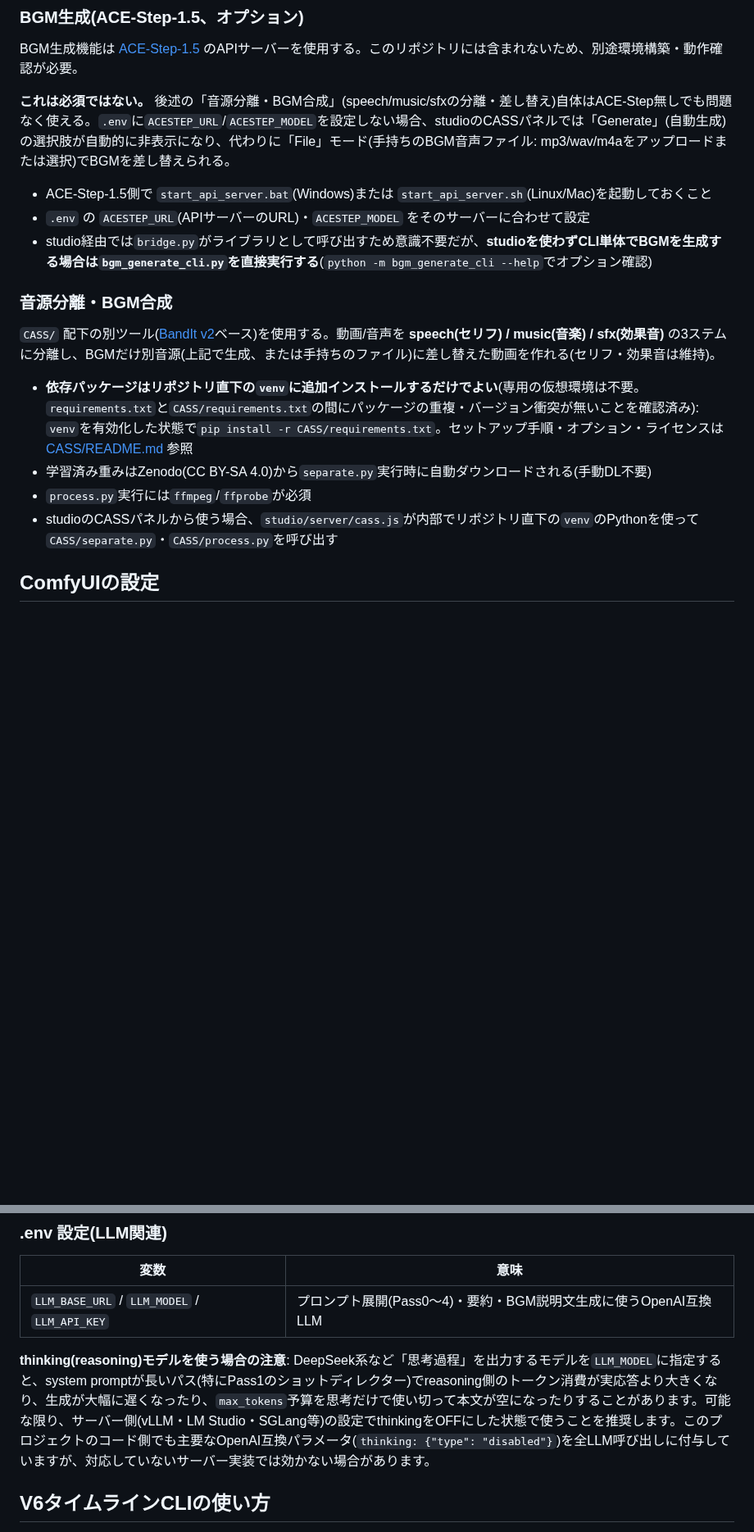
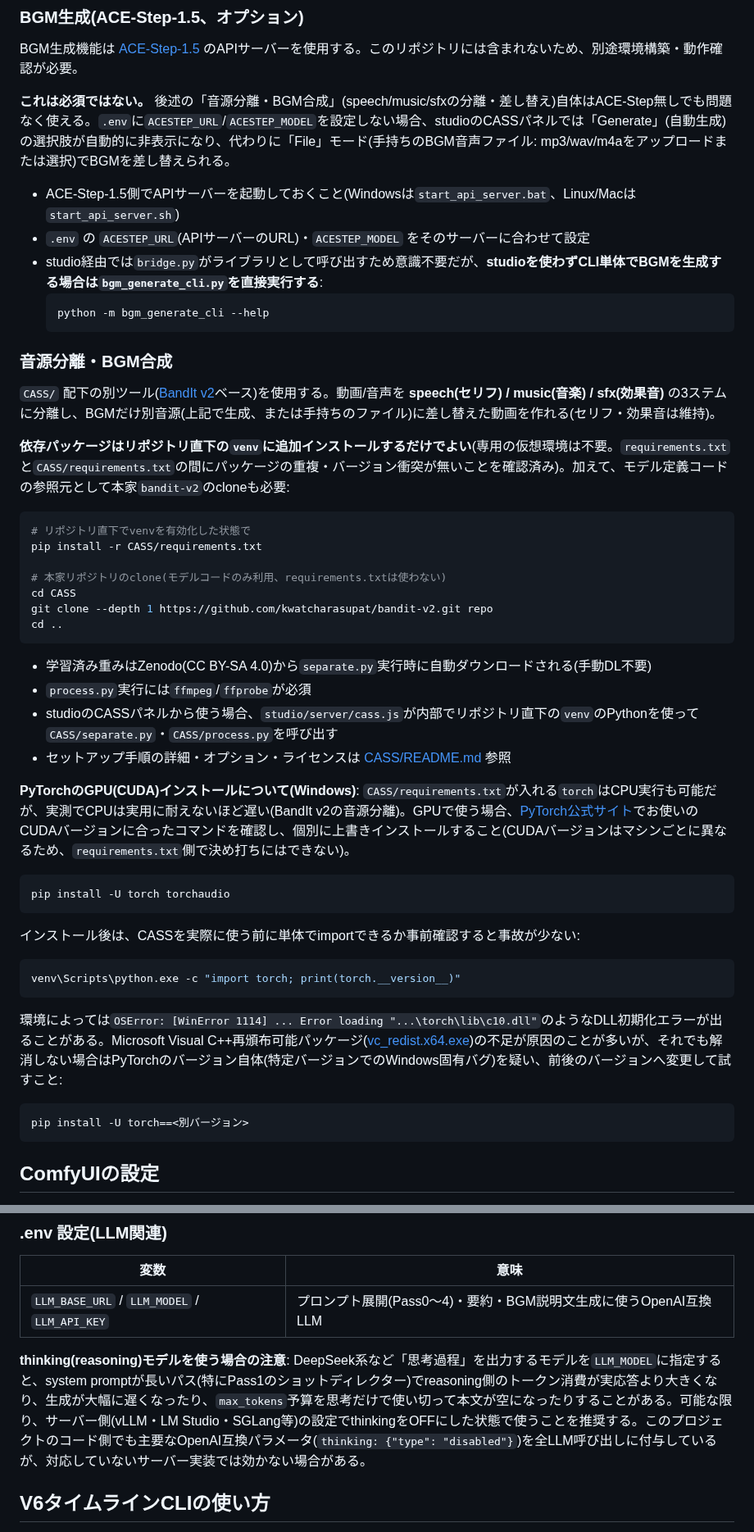
Before and after one commit to knishika62/LTX-Timeline-Studio, a Markdown page: README.md, 2 parts joined by grey strips. Shown at 82% size. Drawn GitHub-style; blank space fills up the shorter version.

````diff
--- a/README.md
+++ b/README.md
@@ -80,18 +97,51 @@ BGM生成機能は [ACE-Step-1.5](https://github.com/ace-step/ACE-Step-1.5) のA
 
 **これは必須ではない。** 後述の「音源分離・BGM合成」(speech/music/sfxの分離・差し替え)自体はACE-Step無しでも問題なく使える。`.env`に`ACESTEP_URL`/`ACESTEP_MODEL`を設定しない場合、studioのCASSパネルでは「Generate」(自動生成)の選択肢が自動的に非表示になり、代わりに「File」モード(手持ちのBGM音声ファイル: mp3/wav/m4aをアップロードまたは選択)でBGMを差し替えられる。
 
-- ACE-Step-1.5側で `start_api_server.bat`(Windows)または `start_api_server.sh`(Linux/Mac)を起動しておくこと
+- ACE-Step-1.5側でAPIサーバーを起動しておくこと(Windowsは`start_api_server.bat`、Linux/Macは`start_api_server.sh`)
 - `.env` の `ACESTEP_URL`(APIサーバーのURL)・`ACESTEP_MODEL` をそのサーバーに合わせて設定
-- studio経由では`bridge.py`がライブラリとして呼び出すため意識不要だが、**studioを使わずCLI単体でBGMを生成する場合は`bgm_generate_cli.py`を直接実行する**(`python -m bgm_generate_cli --help`でオプション確認)
+- studio経由では`bridge.py`がライブラリとして呼び出すため意識不要だが、**studioを使わずCLI単体でBGMを生成する場合は`bgm_generate_cli.py`を直接実行する**:
+  ```bash
+  python -m bgm_generate_cli --help
+  ```
 
 ### 音源分離・BGM合成
 
 `CASS/` 配下の別ツール([BandIt v2](https://github.com/kwatcharasupat/bandit-v2)ベース)を使用する。動画/音声を **speech(セリフ) / music(音楽) / sfx(効果音)** の3ステムに分離し、BGMだけ別音源(上記で生成、または手持ちのファイル)に差し替えた動画を作れる(セリフ・効果音は維持)。
 
-- **依存パッケージはリポジトリ直下の`venv`に追加インストールするだけでよい**(専用の仮想環境は不要。`requirements.txt`と`CASS/requirements.txt`の間にパッケージの重複・バージョン衝突が無いことを確認済み): `venv`を有効化した状態で`pip install -r CASS/requirements.txt`。セットアップ手順・オプション・ライセンスは [CASS/README.md](CASS/README.md) 参照
+**依存パッケージはリポジトリ直下の`venv`に追加インストールするだけでよい**(専用の仮想環境は不要。`requirements.txt`と`CASS/requirements.txt`の間にパッケージの重複・バージョン衝突が無いことを確認済み)。加えて、モデル定義コードの参照元として本家`bandit-v2`のcloneも必要:
+
+```bash
+# リポジトリ直下でvenvを有効化した状態で
+pip install -r CASS/requirements.txt
+
+# 本家リポジトリのclone(モデルコードのみ利用、requirements.txtは使わない)
+cd CASS
+git clone --depth 1 https://github.com/kwatcharasupat/bandit-v2.git repo
+cd ..
+```
+
 - 学習済み重みはZenodo(CC BY-SA 4.0)から`separate.py`実行時に自動ダウンロードされる(手動DL不要)
 - `process.py`実行には`ffmpeg`/`ffprobe`が必須
 - studioのCASSパネルから使う場合、`studio/server/cass.js`が内部でリポジトリ直下の`venv`のPythonを使って`CASS/separate.py`・`CASS/process.py`を呼び出す
+- セットアップ手順の詳細・オプション・ライセンスは [CASS/README.md](CASS/README.md) 参照
+
+**PyTorchのGPU(CUDA)インストールについて(Windows)**: `CASS/requirements.txt`が入れる`torch`はCPU実行も可能だが、実測でCPUは実用に耐えないほど遅い(BandIt v2の音源分離)。GPUで使う場合、[PyTorch公式サイト](https://pytorch.org/get-started/locally/)でお使いのCUDAバージョンに合ったコマンドを確認し、個別に上書きインストールすること(CUDAバージョンはマシンごとに異なるため、`requirements.txt`側で決め打ちにはできない)。
+
+```bash
+pip install -U torch torchaudio
+```
+
+インストール後は、CASSを実際に使う前に単体でimportできるか事前確認すると事故が少ない:
+
+```bash
+venv\Scripts\python.exe -c "import torch; print(torch.__version__)"
+```
+
+環境によっては`OSError: [WinError 1114] ... Error loading "...\torch\lib\c10.dll"`のようなDLL初期化エラーが出ることがある。Microsoft Visual C++再頒布可能パッケージ([vc_redist.x64.exe](https://aka.ms/vs/17/release/vc_redist.x64.exe))の不足が原因のことが多いが、それでも解消しない場合はPyTorchのバージョン自体(特定バージョンでのWindows固有バグ)を疑い、前後のバージョンへ変更して試すこと:
+
+```bash
+pip install -U torch==<別バージョン>
+```
 
 ## ComfyUIの設定
 
@@ -176,7 +235,7 @@ npm run studio:start     # → http://localhost:7865
 |---|---|
 | `LLM_BASE_URL` / `LLM_MODEL` / `LLM_API_KEY` | プロンプト展開(Pass0〜4)・要約・BGM説明文生成に使うOpenAI互換LLM |
 
-**thinking(reasoning)モデルを使う場合の注意**: DeepSeek系など「思考過程」を出力するモデルを`LLM_MODEL`に指定すると、system promptが長いパス(特にPass1のショットディレクター)でreasoning側のトークン消費が実応答より大きくなり、生成が大幅に遅くなったり、`max_tokens`予算を思考だけで使い切って本文が空になったりすることがあります。可能な限り、サーバー側(vLLM・LM Studio・SGLang等)の設定でthinkingをOFFにした状態で使うことを推奨します。このプロジェクトのコード側でも主要なOpenAI互換パラメータ(`thinking: {"type": "disabled"}`)を全LLM呼び出しに付与していますが、対応していないサーバー実装では効かない場合があります。
+**thinking(reasoning)モデルを使う場合の注意**: DeepSeek系など「思考過程」を出力するモデルを`LLM_MODEL`に指定すると、system promptが長いパス(特にPass1のショットディレクター)でreasoning側のトークン消費が実応答より大きくなり、生成が大幅に遅くなったり、`max_tokens`予算を思考だけで使い切って本文が空になったりすることがある。可能な限り、サーバー側(vLLM・LM Studio・SGLang等)の設定でthinkingをOFFにした状態で使うことを推奨する。このプロジェクトのコード側でも主要なOpenAI互換パラメータ(`thinking: {"type": "disabled"}`)を全LLM呼び出しに付与しているが、対応していないサーバー実装では効かない場合がある。
 
 ## V6タイムラインCLIの使い方
 
````
Also changed, not shown: other parts of README.md (+29 -3 lines), image.png (added), 11 other files.
